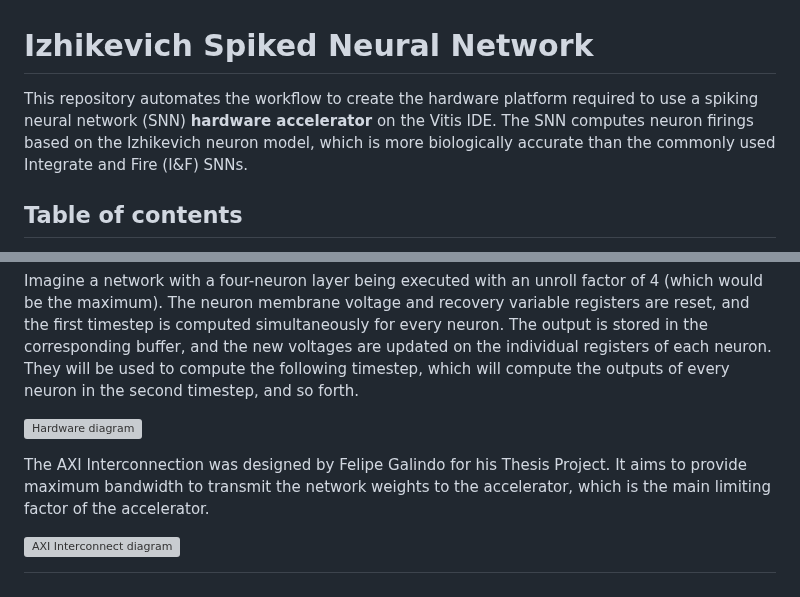
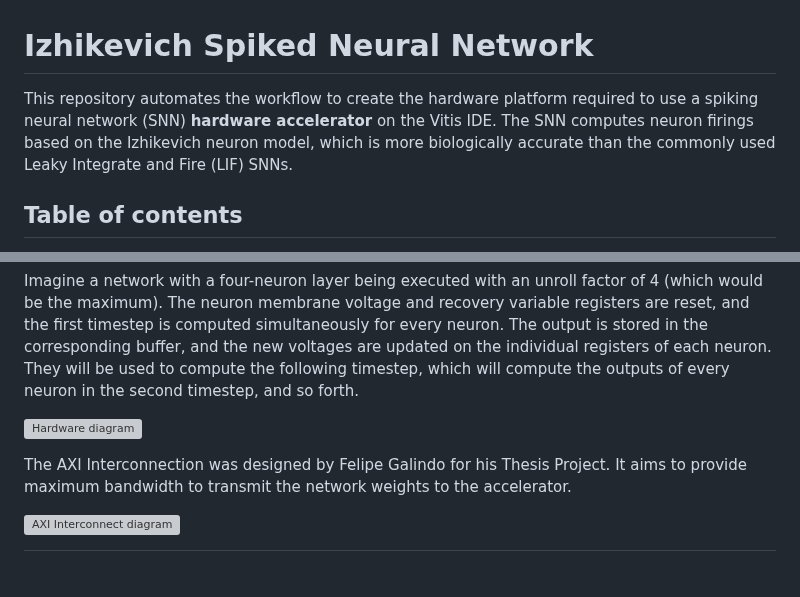
Before and after one commit to HectorRguez/snn_izhikevich, a Markdown page: README.md, 2 parts joined by grey strips. Rendered like a GitHub page; grey boxes are pictures that could not be loaded.

Commit message:
Minor updates to the readme file

```diff
--- a/README.md
+++ b/README.md
@@ -1,5 +1,5 @@
 # Izhikevich Spiked Neural Network
-This repository automates the workflow to create the hardware platform required to use a spiking neural network (SNN) **hardware accelerator** on the Vitis IDE. The SNN computes neuron firings based on the Izhikevich neuron model, which is more biologically accurate than the commonly used Integrate and Fire (I&F) SNNs.
+This repository automates the workflow to create the hardware platform required to use a spiking neural network (SNN) **hardware accelerator** on the Vitis IDE. The SNN computes neuron firings based on the Izhikevich neuron model, which is more biologically accurate than the commonly used Leaky Integrate and Fire (LIF) SNNs.
 
 ## Table of contents
 - [Software requirements](#software-requirements)
@@ -112,7 +112,7 @@ Imagine a network with a four-neuron layer being executed with an unroll factor
 
 ![Hardware diagram](https://github.com/des-cei/snn_izhikevich/blob/main/docs/execution_flow_diagram.png)
 
-The AXI Interconnection was designed by Felipe Galindo for his Thesis Project. It aims to provide maximum bandwidth to transmit the network weights to the accelerator, which is the main limiting factor of the accelerator.
+The AXI Interconnection was designed by Felipe Galindo for his Thesis Project. It aims to provide maximum bandwidth to transmit the network weights to the accelerator.
 
 
 ![AXI Interconnect diagram](https://github.com/des-cei/snn_izhikevich/blob/main/docs/AXI_interconnection_diagram.png)
```
